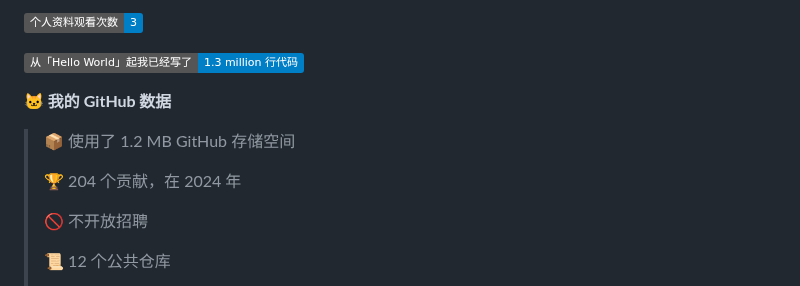
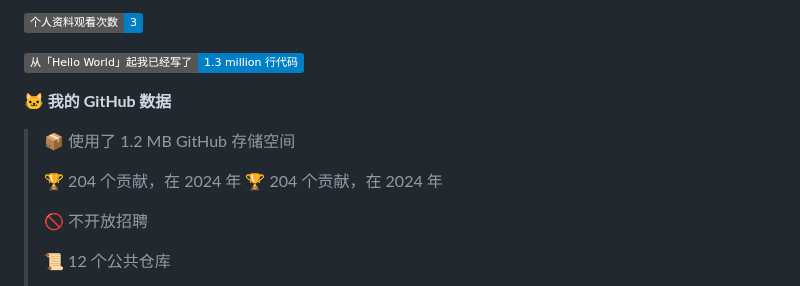
Before and after one commit to sunboyallen/sunboyallen, a Markdown page: README.md, the part around one of its changes. Rendered like a GitHub page; badges without logos.

```diff
--- a/README.md
+++ b/README.md
@@ -29,6 +29,7 @@
 
 > 📦  使用了 1.2 MB GitHub 存储空间
  >
+> 🏆 204 个贡献，在 2024 年
 > 🏆 204 个贡献，在 2024 年
  >
 > 🚫 不开放招聘
```
Also changed, not shown: other parts of README.md (+1 -1 lines).
